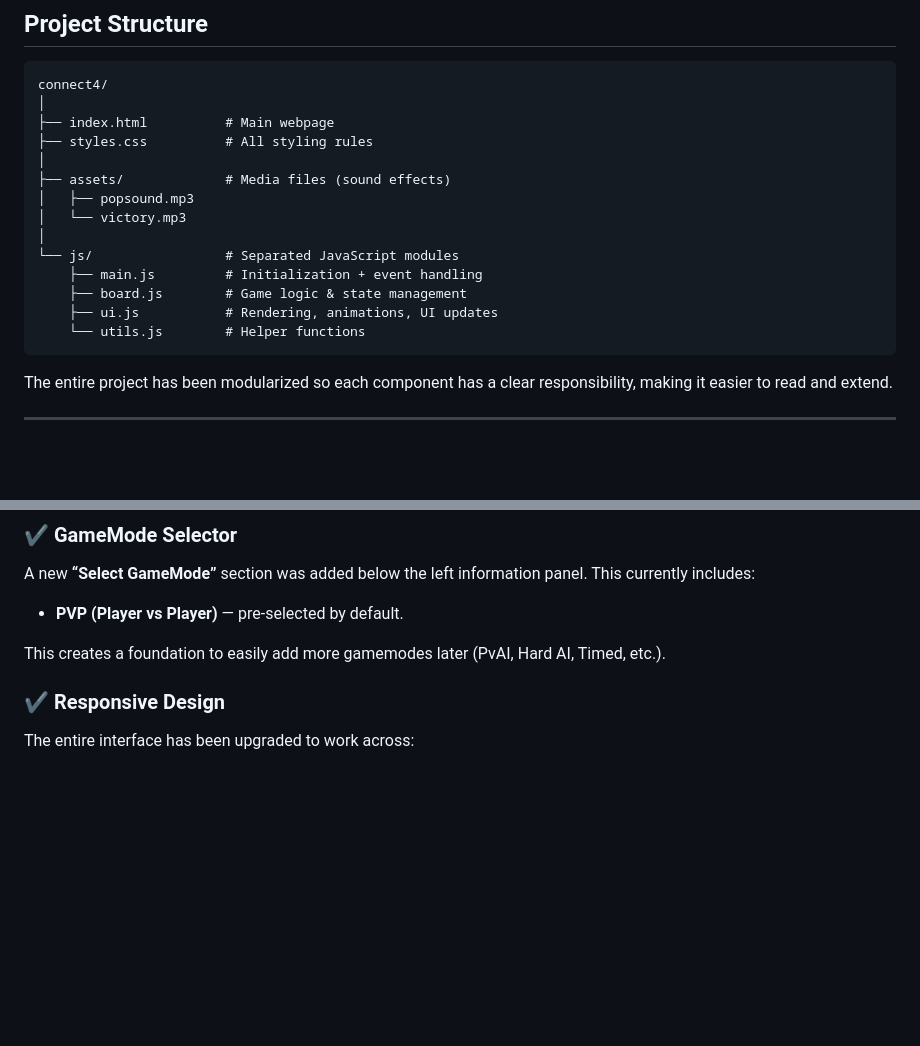
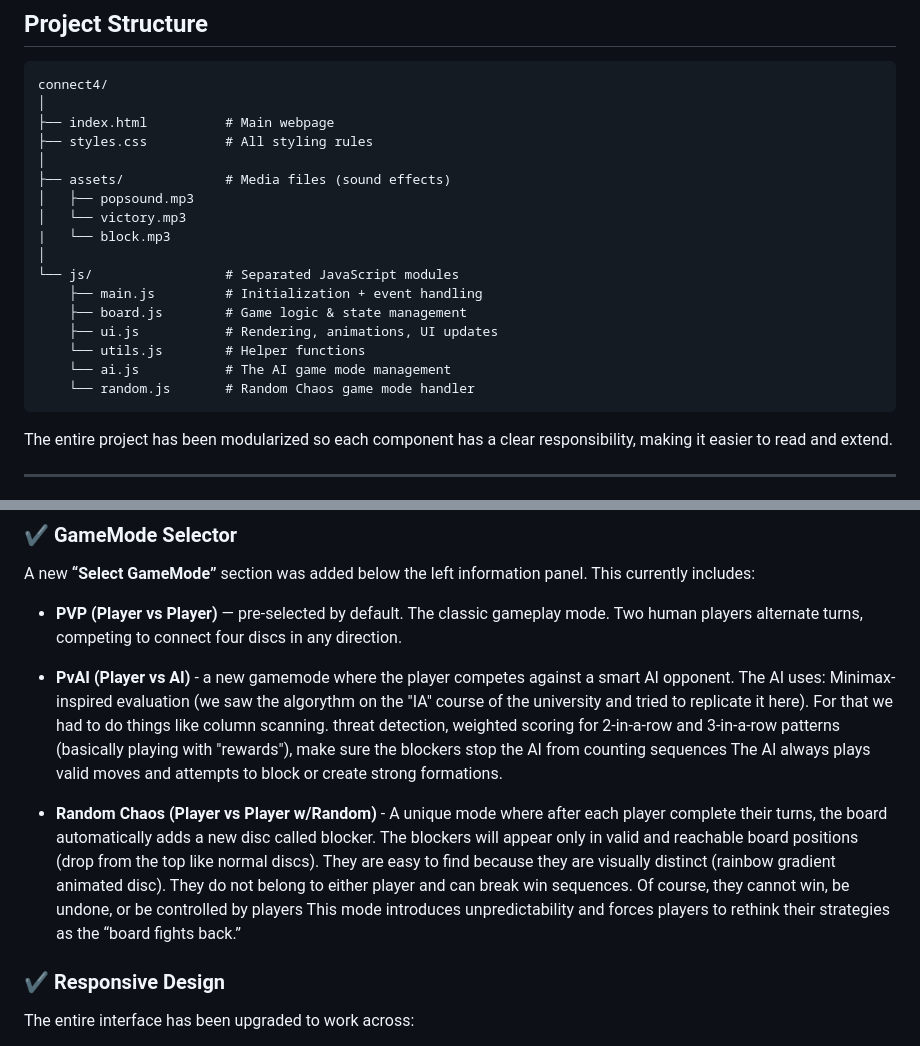
Before and after one commit to MaskedLlama04/Hypermedia-Project-Connect-Four-, a Markdown page: README.md, 2 parts joined by grey strips. Drawn GitHub-style; blank space fills up the shorter version.

Commit message:
Added the most recent functionalities on the README

````diff
--- a/README.md
+++ b/README.md
@@ -16,12 +16,15 @@ connect4/
 ├── assets/             # Media files (sound effects)
 │   ├── popsound.mp3
 │   └── victory.mp3
+|   └── block.mp3
 │
 └── js/                 # Separated JavaScript modules
     ├── main.js         # Initialization + event handling
     ├── board.js        # Game logic & state management
     ├── ui.js           # Rendering, animations, UI updates
     └── utils.js        # Helper functions
+    └── ai.js           # The AI game mode management
+    └── random.js       # Random Chaos game mode handler
 ```
 
 The entire project has been modularized so each component has a clear responsibility, making it easier to read and extend.
@@ -45,9 +48,17 @@ The "Undo last" button was transformed into a visually striking element using a
 A new **“Select GameMode”** section was added below the left information panel.
 This currently includes:
 
-* **PVP (Player vs Player)** — pre-selected by default.
+* **PVP (Player vs Player)** — pre-selected by default. The classic gameplay mode. Two human players alternate turns, competing to connect four discs in any direction.
 
-This creates a foundation to easily add more gamemodes later (PvAI, Hard AI, Timed, etc.).
+* **PvAI (Player vs AI)** - a new gamemode where the player competes against a smart AI opponent.
+The AI uses:
+Minimax-inspired evaluation (we saw the algorythm on the "IA" course of the university and tried to replicate it here). For that we had to do things like column scanning.
+threat detection, weighted scoring for 2-in-a-row and 3-in-a-row patterns (basically playing with "rewards"), make sure the blockers stop the AI from counting sequences
+The AI always plays valid moves and attempts to block or create strong formations.
+
+* **Random Chaos (Player vs Player w/Random)** - A unique mode where after each player complete their turns, the board automatically adds a new disc called blocker.
+The blockers will appear only in valid and reachable board positions (drop from the top like normal discs). They are easy to find because they are visually distinct (rainbow gradient animated disc). They do not belong to either player and can break win sequences. Of course, they cannot win, be undone, or be controlled by players
+This mode introduces unpredictability and forces players to rethink their strategies as the “board fights back.”
 
 ### ✔️ Responsive Design
 
````
